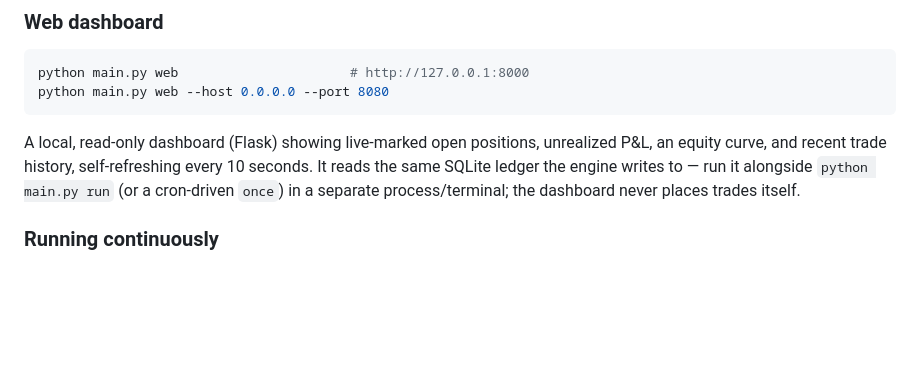
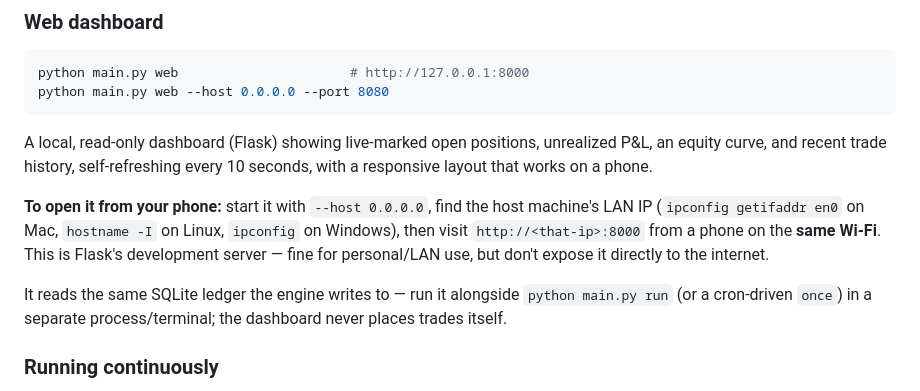
Before and after one commit to toby543/paper-trading, a Markdown page: README.md, the part around the change. Drawn GitHub-style; blank space fills up the shorter version.

Commit message:
Document how to reach the dashboard from a phone on the same Wi-Fi

```diff
--- a/README.md
+++ b/README.md
@@ -100,7 +100,15 @@ python main.py web --host 0.0.0.0 --port 8080
 
 A local, read-only dashboard (Flask) showing live-marked open positions,
 unrealized P&L, an equity curve, and recent trade history, self-refreshing
-every 10 seconds. It reads the same SQLite ledger the engine writes to —
+every 10 seconds, with a responsive layout that works on a phone.
+
+**To open it from your phone:** start it with `--host 0.0.0.0`, find the
+host machine's LAN IP (`ipconfig getifaddr en0` on Mac, `hostname -I` on
+Linux, `ipconfig` on Windows), then visit `http://<that-ip>:8000` from a
+phone on the **same Wi-Fi**. This is Flask's development server — fine
+for personal/LAN use, but don't expose it directly to the internet.
+
+It reads the same SQLite ledger the engine writes to —
 run it alongside `python main.py run` (or a cron-driven `once`) in a
 separate process/terminal; the dashboard never places trades itself.
 
```
